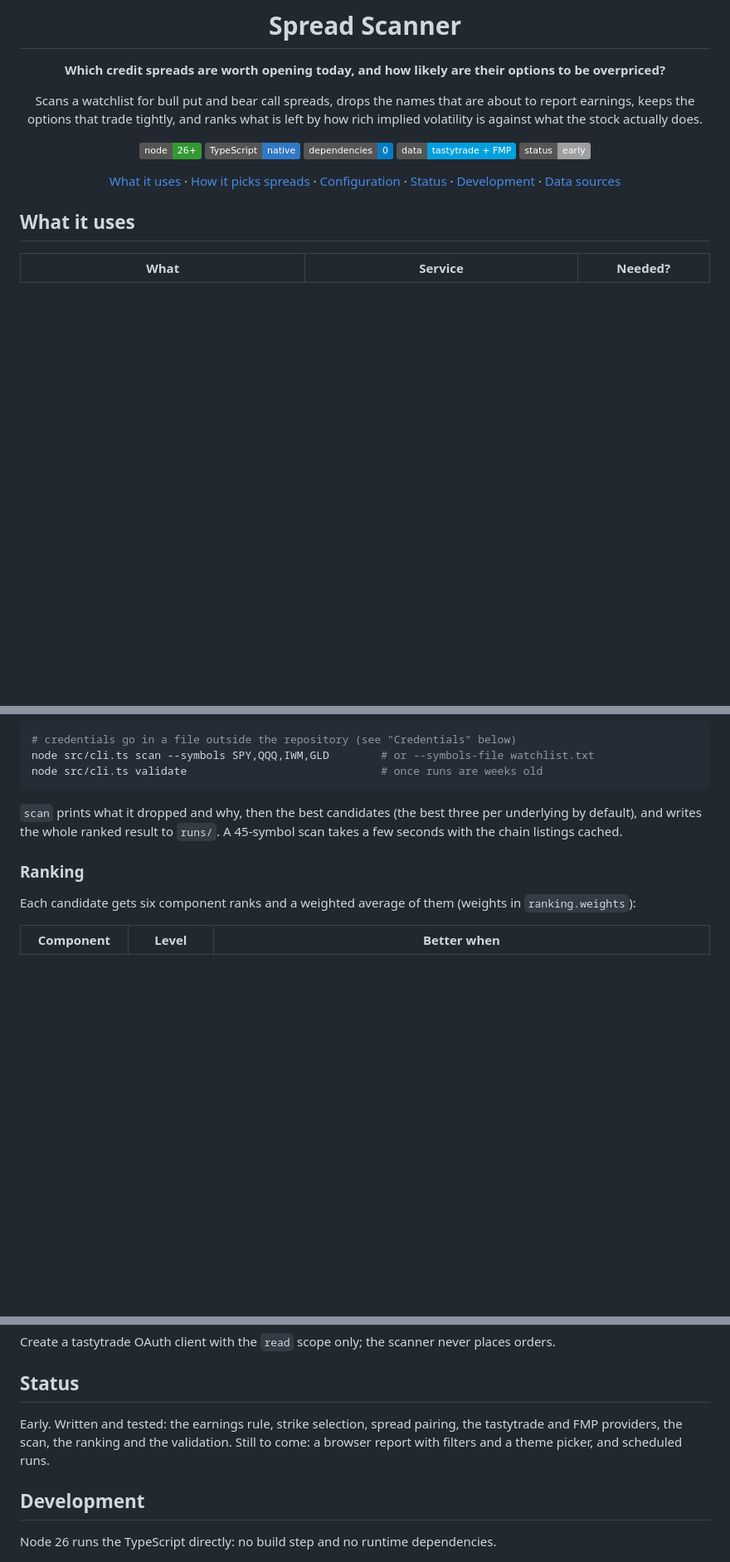
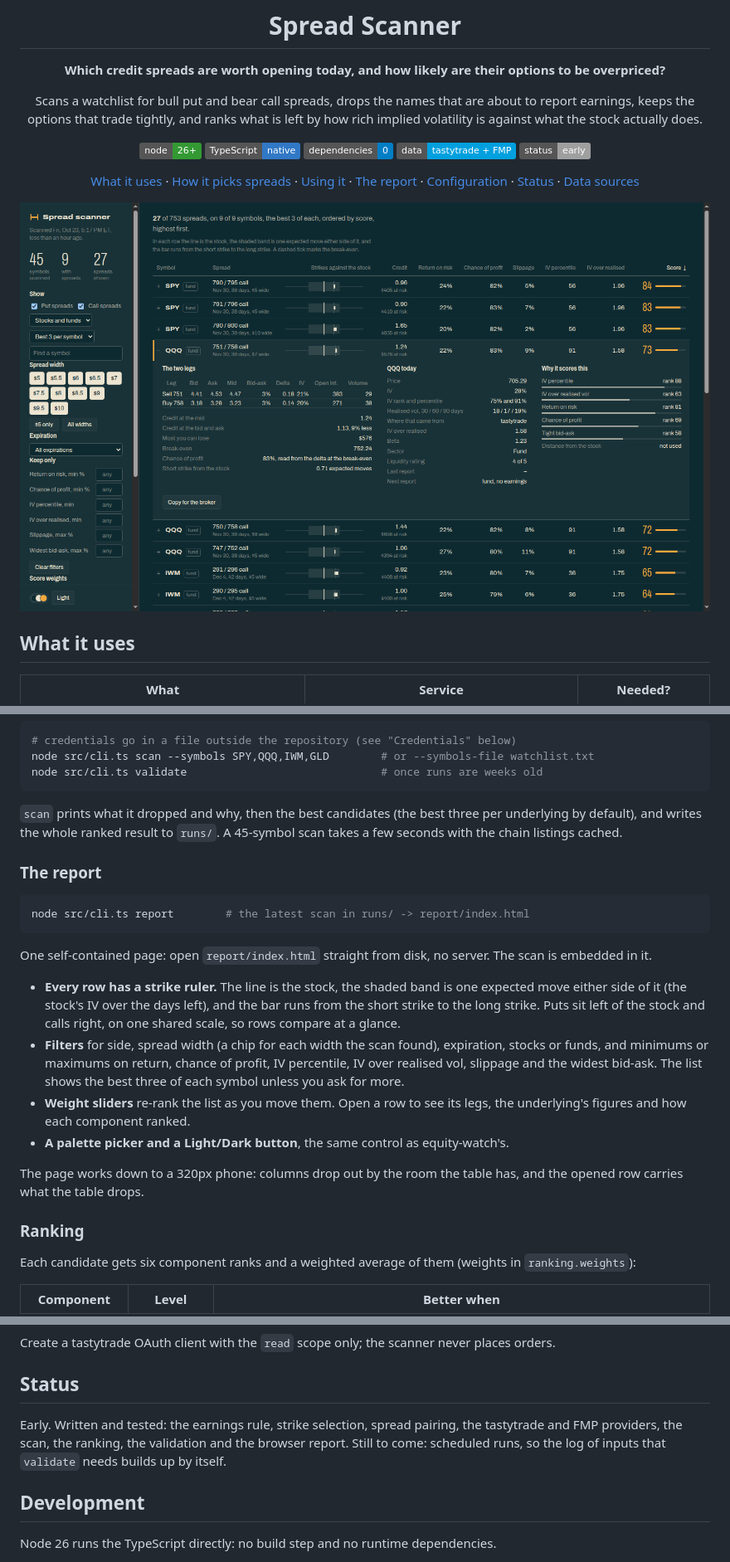
Before and after one commit to wkbaran/spread-scanner, a Markdown page: README.md, 3 parts joined by grey strips. Shown: that part at 83% size. Drawn GitHub-style; pictures changed too: docs/screenshots/overview.png (added); badges without logos; blank space fills up the shorter version.

````diff
--- a/README.md
+++ b/README.md
@@ -12,7 +12,9 @@ Scans a watchlist for bull put and bear call spreads, drops the names that are a
 ![Data: tastytrade + FMP](https://img.shields.io/badge/data-tastytrade%20%2B%20FMP-00A0DF)
 ![Status: early](https://img.shields.io/badge/status-early-lightgrey)
 
-[What it uses](#what-it-uses) · [How it picks spreads](#how-it-picks-spreads) · [Configuration](#configuration) · [Status](#status) · [Development](#development) · [Data sources](docs/DATA_SOURCES.md)
+[What it uses](#what-it-uses) · [How it picks spreads](#how-it-picks-spreads) · [Using it](#using-it) · [The report](#the-report) · [Configuration](#configuration) · [Status](#status) · [Data sources](docs/DATA_SOURCES.md)
+
+<img src="docs/screenshots/overview.png" alt="The Spread scanner report: the ranked spreads with a strike ruler on each row, one row opened to show its legs, its underlying and why it scores what it does" width="900">
 
 </div>
 
@@ -59,6 +61,21 @@ node src/cli.ts validate                              # once runs are weeks old
 
 `scan` prints what it dropped and why, then the best candidates (the best three per underlying by default), and writes the whole ranked result to `runs/`. A 45-symbol scan takes a few seconds with the chain listings cached.
 
+### The report
+
+```bash
+node src/cli.ts report        # the latest scan in runs/ -> report/index.html
+```
+
+One self-contained page: open `report/index.html` straight from disk, no server. The scan is embedded in it.
+
+- **Every row has a strike ruler.** The line is the stock, the shaded band is one expected move either side of it (the stock's IV over the days left), and the bar runs from the short strike to the long strike. Puts sit left of the stock and calls right, on one shared scale, so rows compare at a glance.
+- **Filters** for side, spread width (a chip for each width the scan found), expiration, stocks or funds, and minimums or maximums on return, chance of profit, IV percentile, IV over realised vol, slippage and the widest bid-ask. The list shows the best three of each symbol unless you ask for more.
+- **Weight sliders** re-rank the list as you move them. Open a row to see its legs, the underlying's figures and how each component ranked.
+- **A palette picker and a Light/Dark button**, the same control as equity-watch's.
+
+The page works down to a 320px phone: columns drop out by the room the table has, and the opened row carries what the table drops.
+
 ### Ranking
 
 Each candidate gets six component ranks and a weighted average of them (weights in `ranking.weights`):
@@ -88,7 +105,7 @@ Create a tastytrade OAuth client with the `read` scope only; the scanner never p
 
 ## Status
 
-Early. Written and tested: the earnings rule, strike selection, spread pairing, the tastytrade and FMP providers, the scan, the ranking and the validation. Still to come: a browser report with filters and a theme picker, and scheduled runs.
+Early. Written and tested: the earnings rule, strike selection, spread pairing, the tastytrade and FMP providers, the scan, the ranking, the validation and the browser report. Still to come: scheduled runs, so the log of inputs that `validate` needs builds up by itself.
 
 ## Development
 
````
Also changed, not shown: CLAUDE.md (+11 -0 lines), 10 other files.
